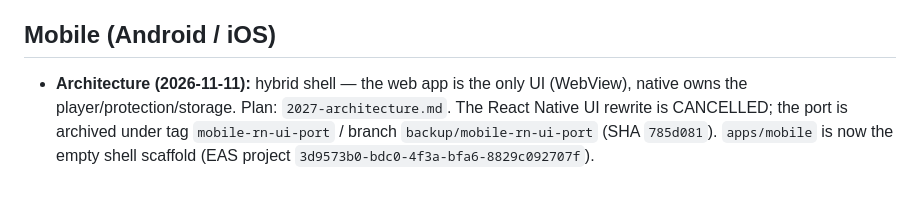
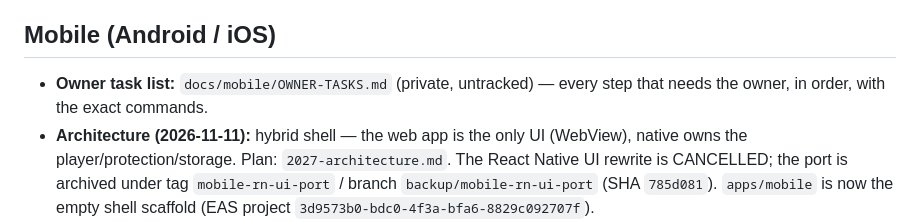
Before and after one commit to qhmed67/kinetech, a Markdown page: docs/STABLE-VERSION.md, the part around the change. GitHub-like rendering; blank space fills up the shorter version.

Commit message:
docs: point the stable-version log at the owner task list

```diff
--- a/docs/STABLE-VERSION.md
+++ b/docs/STABLE-VERSION.md
@@ -16,6 +16,7 @@ Tags, SHAs, dates, build IDs, rollback commands only. History is append-only.
 
 ## Mobile (Android / iOS)
 
+- **Owner task list:** `docs/mobile/OWNER-TASKS.md` (private, untracked) — every step that needs the owner, in order, with the exact commands.
 - **Architecture (2026-11-11):** hybrid shell — the web app is the only UI (WebView), native owns the player/protection/storage. Plan: `2027-architecture.md`. The React Native UI rewrite is CANCELLED; the port is archived under tag `mobile-rn-ui-port` / branch `backup/mobile-rn-ui-port` (SHA `785d081`). `apps/mobile` is now the empty shell scaffold (EAS project `3d9573b0-bdc0-4f3a-bfa6-8829c092707f`).
 - Last stable: tag `mobile-stable-v1.0.0`, SHA `051e06f`, date 2026-11-11, branch `main`. Verified: mobile `tsc --noEmit` clean; mobile jest 9/9; web `tsc -b` clean; `test:unit` 119/119; `vite build` green; hex grep clean outside tokens.
 - Phase 6b–8 (verified, merged to main): SHA `051e06f`, date 2026-11-11, branch `main`. EAS profiles; dashboard/courses/watch screens restored; auth consolidated (authDb.ts + AuthProvider); ErrorBoundary + offline banner; token-only colors; mobile tests 9/9.
```
